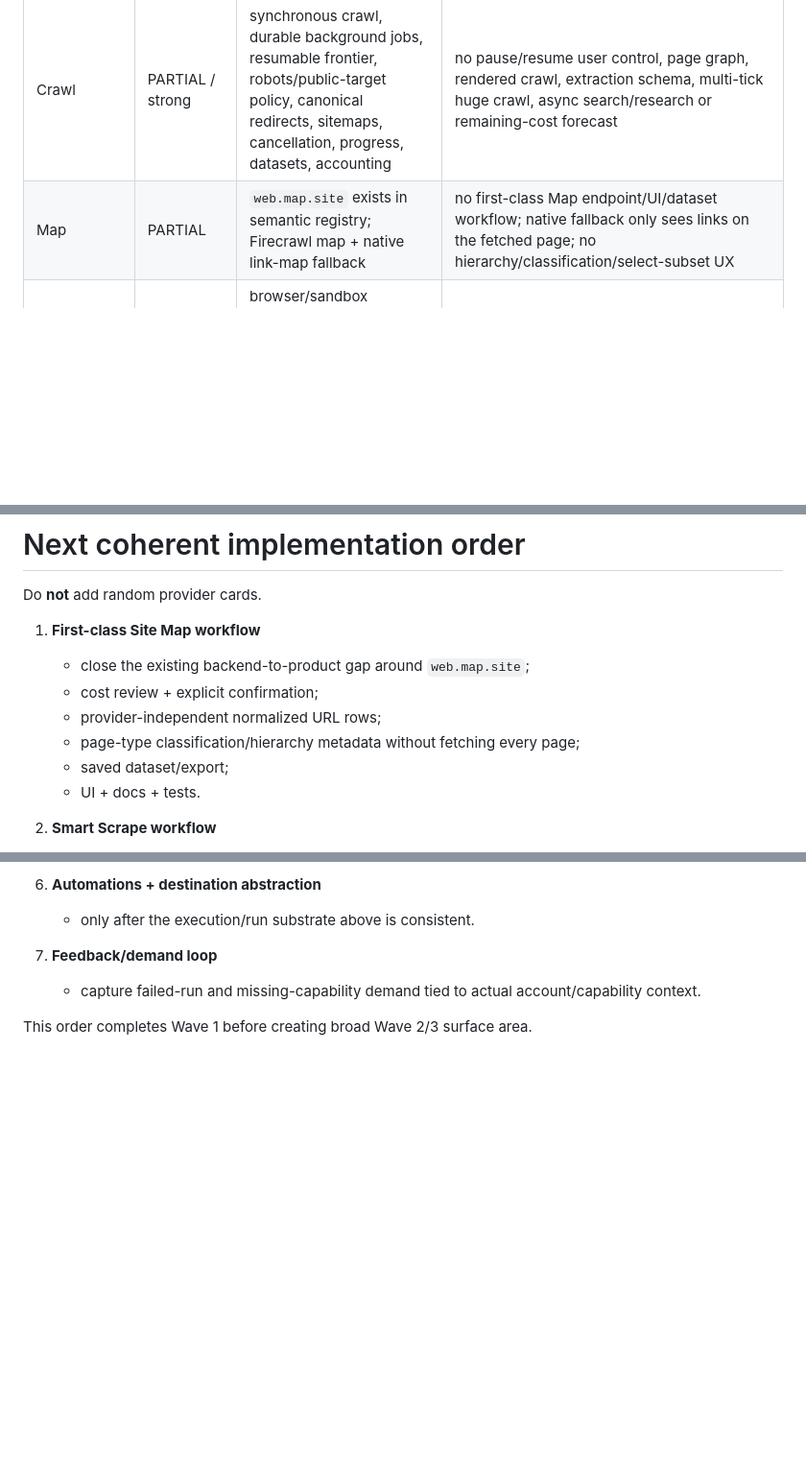
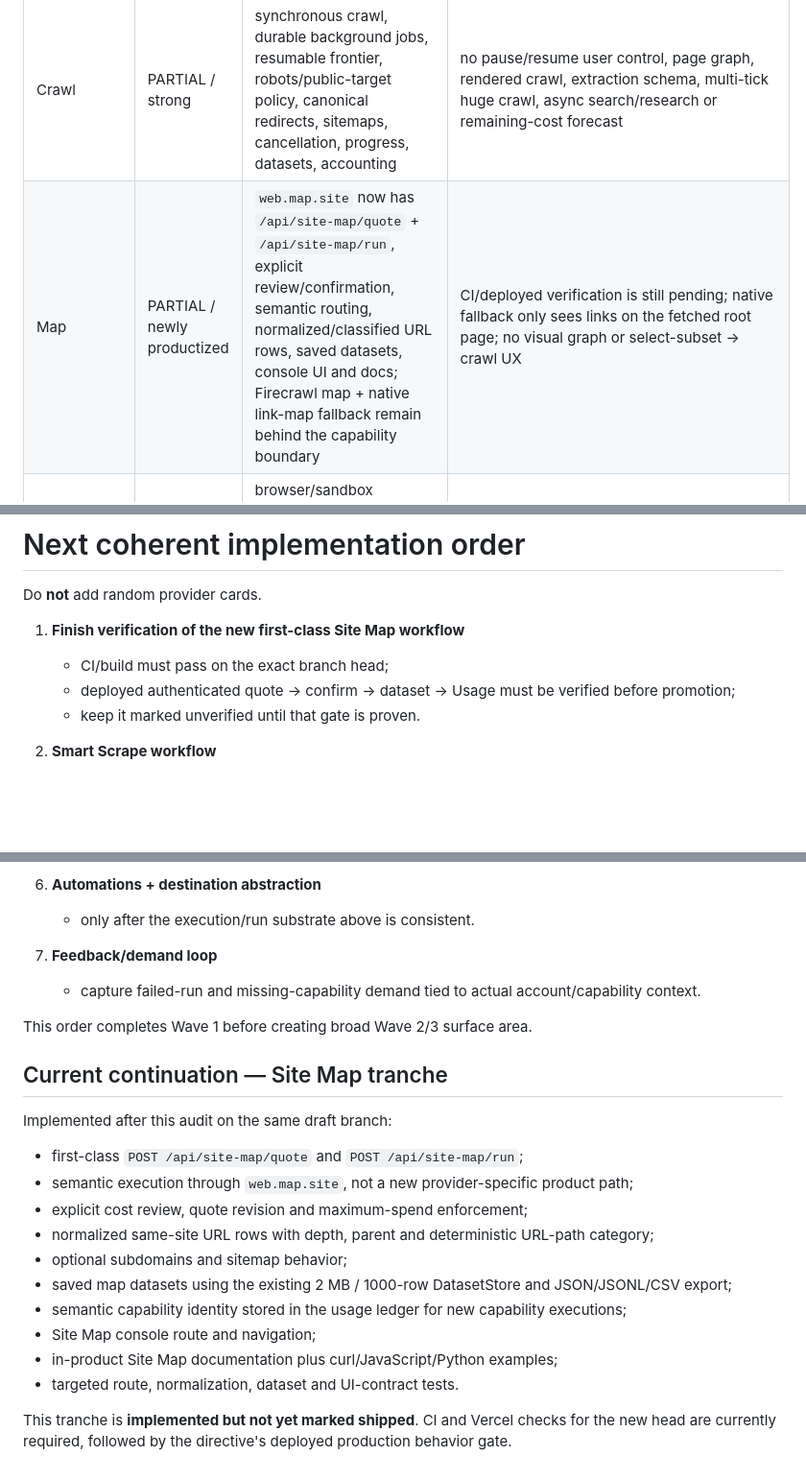
Before and after one commit to sphangcho203-afk/Web-Scrapping-CLI, a Markdown page: docs/MAXIMUM_VALUE_DIRECTIVE_STATUS.md, 3 parts joined by grey strips. Shown at 96% size. Rendered like a GitHub page; blank space fills up the shorter version.

Commit message:
Update directive audit for Site Map tranche

```diff
--- a/docs/MAXIMUM_VALUE_DIRECTIVE_STATUS.md
+++ b/docs/MAXIMUM_VALUE_DIRECTIVE_STATUS.md
@@ -77,7 +77,7 @@ Current research is enough to justify datasets/crawls/monitors, but not enough t
 | Structured Extract | PARTIAL | `web.extract.structured` semantic capability, Firecrawl bounded-agent route, public structured document extraction | no complete OpenCrawl schema/natural-language extraction workflow across URL(s), crawl results and saved datasets; no consistent schema-validation/provenance UI |
 | Question / Highlights | PARTIAL / thin | Firecrawl scrape can request highlights/questions; research returns evidence | no product-level page/dataset Q&A primitive with grounded highlights and low-token mode |
 | Crawl | PARTIAL / strong | synchronous crawl, durable background jobs, resumable frontier, robots/public-target policy, canonical redirects, sitemaps, cancellation, progress, datasets, accounting | no pause/resume user control, page graph, rendered crawl, extraction schema, multi-tick huge crawl, async search/research or remaining-cost forecast |
-| Map | PARTIAL | `web.map.site` exists in semantic registry; Firecrawl map + native link-map fallback | no first-class Map endpoint/UI/dataset workflow; native fallback only sees links on the fetched page; no hierarchy/classification/select-subset UX |
+| Map | PARTIAL / newly productized | `web.map.site` now has `/api/site-map/quote` + `/api/site-map/run`, explicit review/confirmation, semantic routing, normalized/classified URL rows, saved datasets, console UI and docs; Firecrawl map + native link-map fallback remain behind the capability boundary | CI/deployed verification is still pending; native fallback only sees links on the fetched root page; no visual graph or select-subset -> crawl UX |
 | Browser / Interact | PARTIAL | browser/sandbox backends, connected browser task capability, Firecrawl interact, Playwright-oriented infrastructure | no coherent first-class browser-task/session UI with reusable authorized profiles, session logs and expiry across providers |
 | Monitor | PARTIAL | health/API/MCP-style monitors plus new owned content-change monitor using durable crawl jobs | content monitor is text/title only; no field/selector/search/product/stock/structured threshold models; actions are not a unified alert/delivery abstraction |
 | Datasets | PARTIAL / strong | owned persistence, provenance-bearing output, search/filter/pagination, rename/delete, JSON/JSONL/CSV export, signed webhook event | no column-visibility controls, Markdown/XML/XLSX, rerun action, append-in-place monitor history, retention policy or broad destination delivery |
@@ -392,13 +392,10 @@ PR #45 is a useful release note, but a directive-complete handoff still needs:
 
 Do **not** add random provider cards.
 
-1. **First-class Site Map workflow**
-   - close the existing backend-to-product gap around `web.map.site`;
-   - cost review + explicit confirmation;
-   - provider-independent normalized URL rows;
-   - page-type classification/hierarchy metadata without fetching every page;
-   - saved dataset/export;
-   - UI + docs + tests.
+1. **Finish verification of the new first-class Site Map workflow**
+   - CI/build must pass on the exact branch head;
+   - deployed authenticated quote -> confirm -> dataset -> Usage must be verified before promotion;
+   - keep it marked unverified until that gate is proven.
 
 2. **Smart Scrape workflow**
    - cheapest-sufficient native HTTP first;
@@ -430,3 +427,21 @@ Do **not** add random provider cards.
    - capture failed-run and missing-capability demand tied to actual account/capability context.
 
 This order completes Wave 1 before creating broad Wave 2/3 surface area.
+
+
+## Current continuation — Site Map tranche
+
+Implemented after this audit on the same draft branch:
+
+- first-class `POST /api/site-map/quote` and `POST /api/site-map/run`;
+- semantic execution through `web.map.site`, not a new provider-specific product path;
+- explicit cost review, quote revision and maximum-spend enforcement;
+- normalized same-site URL rows with depth, parent and deterministic URL-path category;
+- optional subdomains and sitemap behavior;
+- saved map datasets using the existing 2 MB / 1000-row DatasetStore and JSON/JSONL/CSV export;
+- semantic capability identity stored in the usage ledger for new capability executions;
+- Site Map console route and navigation;
+- in-product Site Map documentation plus curl/JavaScript/Python examples;
+- targeted route, normalization, dataset and UI-contract tests.
+
+This tranche is **implemented but not yet marked shipped**. CI and Vercel checks for the new head are currently required, followed by the directive's deployed production behavior gate.
```
